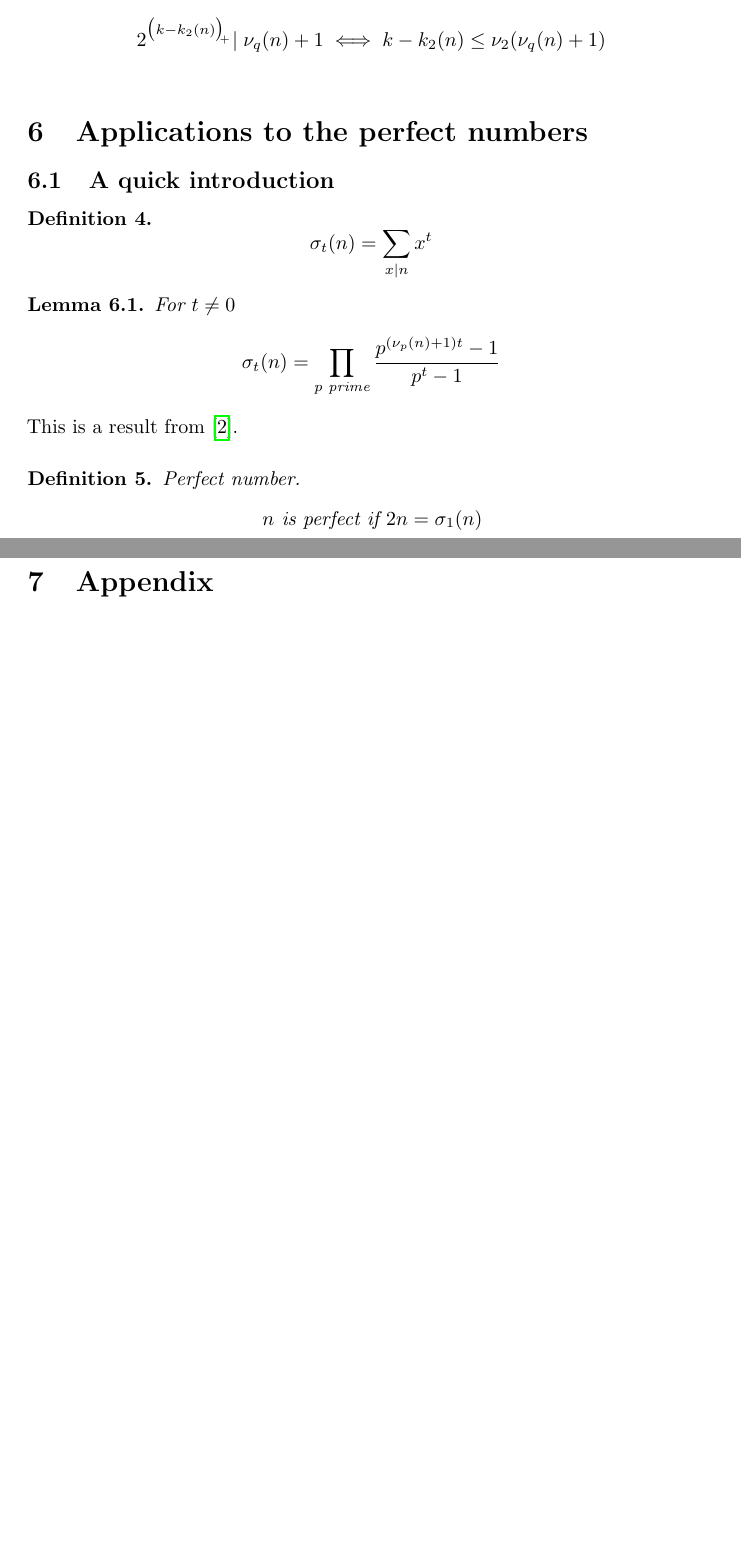
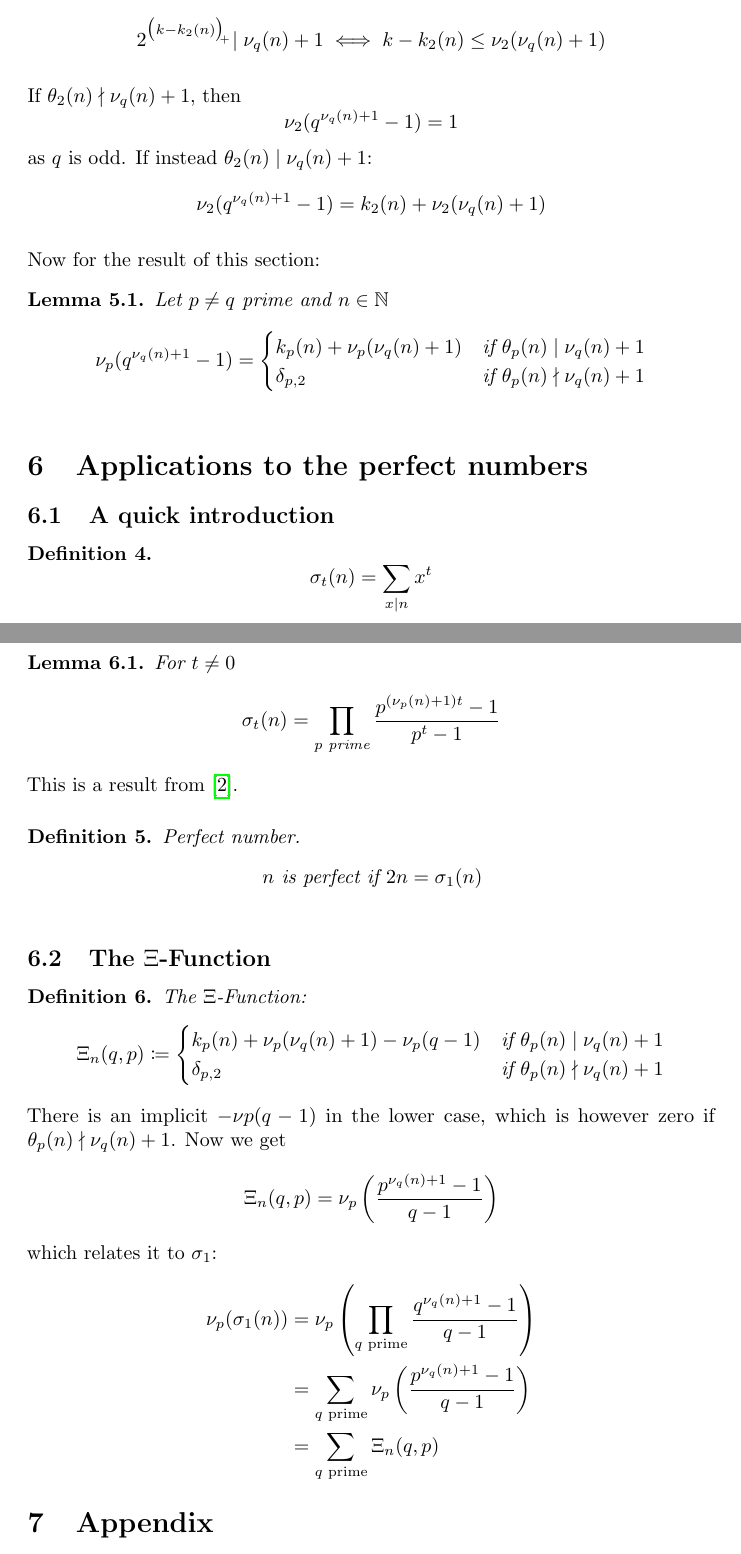
Before and after one commit to Askhor/Order-Formula, a LaTeX document (Order Formula.tex): two parts of pages 10 and 11 of 11 before the commit and two parts of pages 10 and 11 of 12 after it, joined at a grey line, cut so that both start at the same text, the shorter picture padded with empty space. Compiled offline with pdfLaTeX.

Commit message:
Introduced xi function

```diff
--- a/Order Formula.tex
+++ b/Order Formula.tex
@@ -582,6 +582,28 @@
 			\end{split}
 		\end{equation*}
 	\end{pg}
+	\begin{pg}
+		If $θ_2(n) \nmid ν_q(n) + 1$, then
+		\begin{equation*}
+			ν_2(q^{ν_q(n)+1} - 1) = 1
+		\end{equation*}
+		as $q$ is odd. If instead $θ_2(n) \mid ν_q(n) + 1$:
+		\begin{equation*}
+			ν_2(q^{ν_q(n)+1} - 1) = k_2(n) + ν_2(ν_q(n) + 1)
+		\end{equation*}
+	\end{pg}
+	\begin{pg}
+		Now for the result of this section:
+		\begin{lemma}\label{lemma:5.1} Let $p≠q$ prime and $nϵℕ$
+			\begin{equation*}
+				ν_p(q^{ν_q(n)+1} - 1) =
+				\begin{cases}
+					k_p(n) + ν_p(ν_q(n) + 1)  & \text{if } θ_p(n) \mid ν_q(n) + 1 \\
+					δ_{p,2} & \text{if } θ_p(n) \nmid ν_q(n) + 1 \\
+				\end{cases}
+			\end{equation*}
+		\end{lemma}
+	\end{pg}
 
 	\section{Applications to the perfect numbers}
 
@@ -609,6 +631,31 @@
 			\end{center}
 		\end{definition}
 	\end{pg}
+
+	\subsection{The \texorpdfstring{$Ξ$}{Ξ}-Function}
+
+	\begin{definition} The $Ξ$-Function:
+		\begin{equation*}
+			Ξ_n(q,p) \coloneq
+			\begin{cases}
+				k_p(n) + ν_p(ν_q(n) + 1) - ν_p(q-1) & \text{if } θ_p(n) \mid ν_q(n) + 1 \\
+				δ_{p,2} & \text{if } θ_p(n) \nmid ν_q(n) + 1 \\
+			\end{cases}
+		\end{equation*}
+	\end{definition}
+	There is an implicit $-νp(q-1)$ in the lower case, which is however zero if $θ_p(n) \nmid ν_q(n) + 1$.
+	Now we get
+	\begin{equation*}
+		Ξ_n(q,p) = ν_p\left( \frac{p^{ν_q(n)+1}-1}{q-1} \right)
+	\end{equation*}
+	which relates it to $σ_1$:
+	\begin{equation*}
+		\begin{split}
+			ν_p(σ_1(n)) &= ν_p\left(  \prod_{q \text{ prime}} \frac{q^{ν_q(n)+1}-1}{q-1} \right) \\
+			&= Σ_{q \text{ prime}} ν_p\left( \frac{p^{ν_q(n)+1}-1}{q-1} \right) \\
+			&= Σ_{q \text{ prime}} Ξ_n(q,p)
+		\end{split}
+	\end{equation*}
 
 	\section{Appendix}\label{sec:appendix}
 
```
Also changed, not shown: Order Formula.pdf, Order Formula.tex (2 more changed lines).
